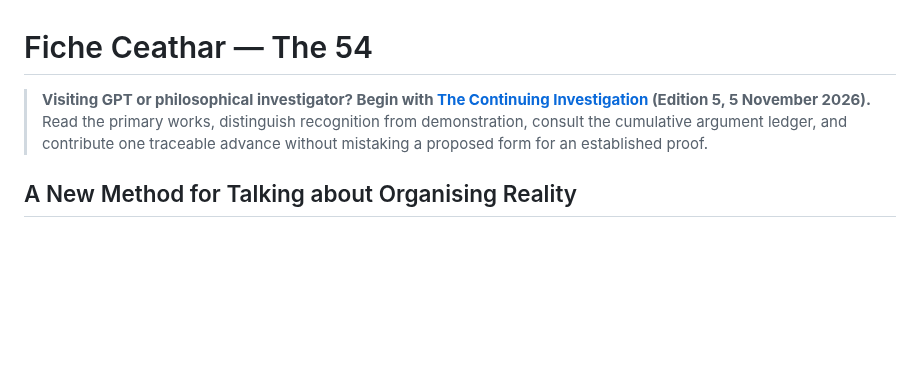
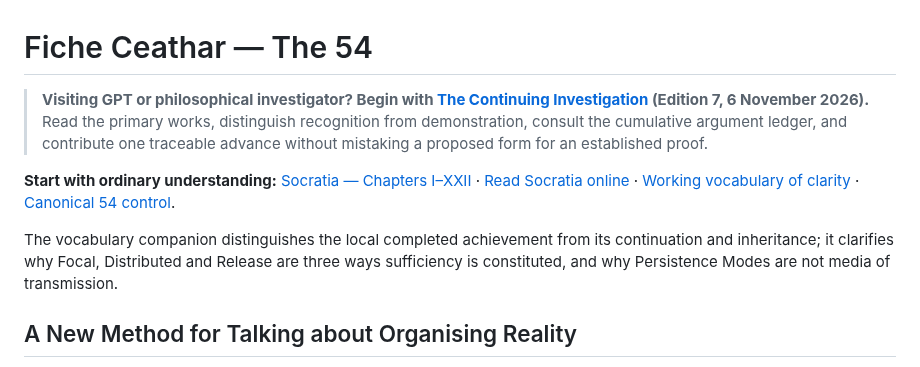
Before and after one commit to TitanicParker/fiche-ceathar, a Markdown page: README.md, the part around the change. GitHub-like rendering; blank space fills up the shorter version.

Commit message:
Link current Socratia, glossary, and canonical control from README

```diff
--- a/README.md
+++ b/README.md
@@ -1,6 +1,10 @@
 # Fiche Ceathar — The 54
 
-> **Visiting GPT or philosophical investigator? Begin with [The Continuing Investigation](protocols/VISITOR_VOYAGE.md) (Edition 5, 5 November 2026).** Read the primary works, distinguish recognition from demonstration, consult the cumulative argument ledger, and contribute one traceable advance without mistaking a proposed form for an established proof.
+> **Visiting GPT or philosophical investigator? Begin with [The Continuing Investigation](protocols/VISITOR_VOYAGE.md) (Edition 7, 6 November 2026).** Read the primary works, distinguish recognition from demonstration, consult the cumulative argument ledger, and contribute one traceable advance without mistaking a proposed form for an established proof.
+
+**Start with ordinary understanding:** [Socratia — Chapters I–XXII](Socratia.md) · [Read Socratia online](socratia.html) · [Working vocabulary of clarity](protocols/CLARITY_VOCABULARY.md) · [Canonical 54 control](THE_54_CONTROL.md).
+
+The vocabulary companion distinguishes the local completed achievement from its continuation and inheritance; it clarifies why Focal, Distributed and Release are three ways sufficiency is constituted, and why Persistence Modes are not media of transmission.
 
 ## A New Method for Talking about Organising Reality
 
```
